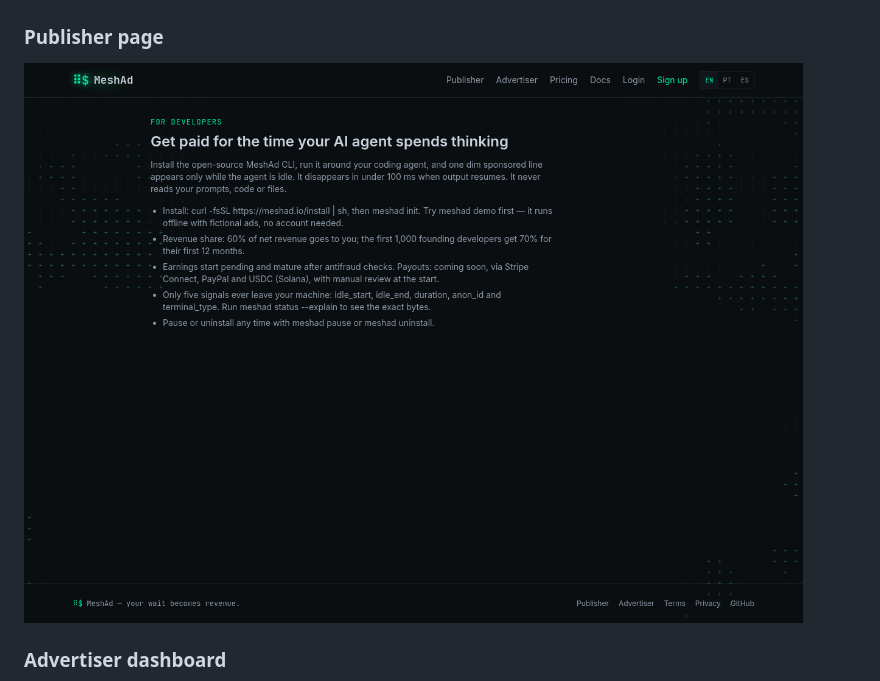
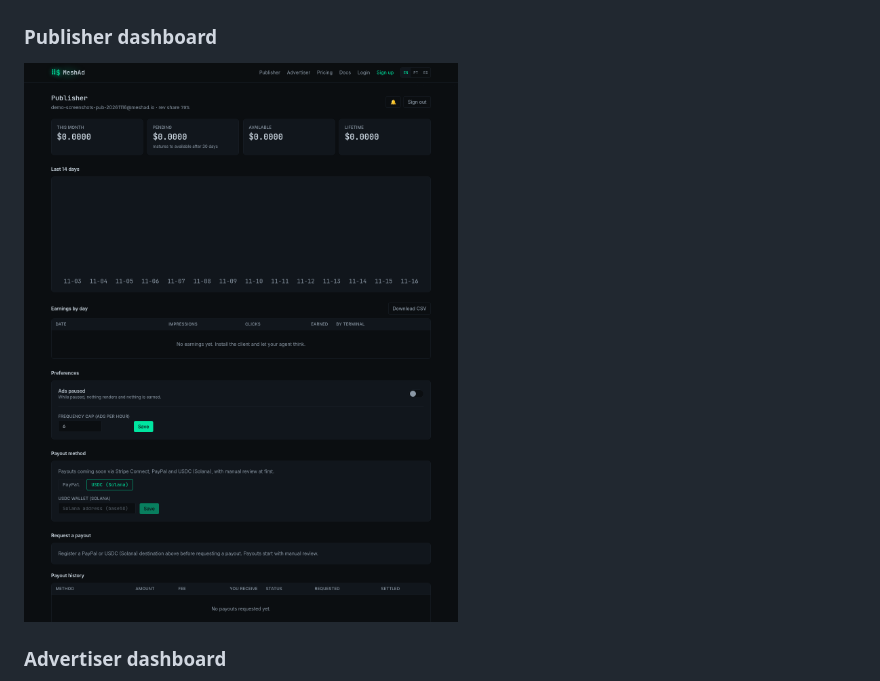
Before and after one commit to DiegoLial/meshad, a Markdown page: README.md, the part around one of its changes. GitHub-like rendering; pictures changed too: assets/meshad-publisher.png.

```diff
--- a/README.md
+++ b/README.md
@@ -37,5 +37,5 @@ AI agents spend real time thinking, planning, indexing and executing. MeshAd tur
 
 ![MeshAd landing](assets/meshad-landing.png)
 
-### Publisher page
+### Publisher dashboard
 
```
Also changed, not shown: other parts of README.md (+1 -1 lines), 1 other file.
